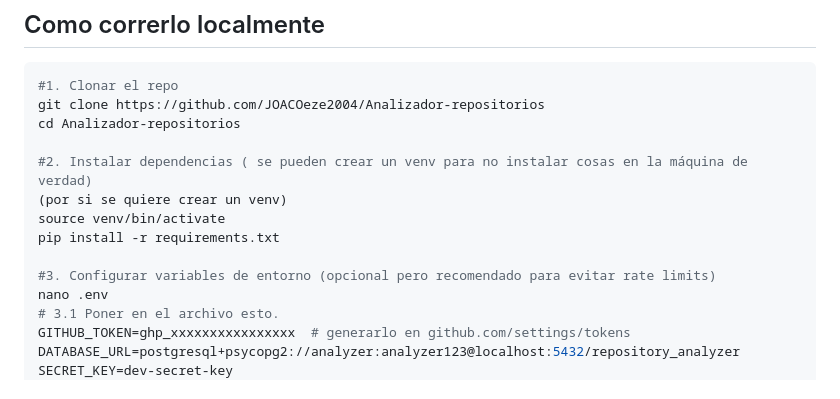
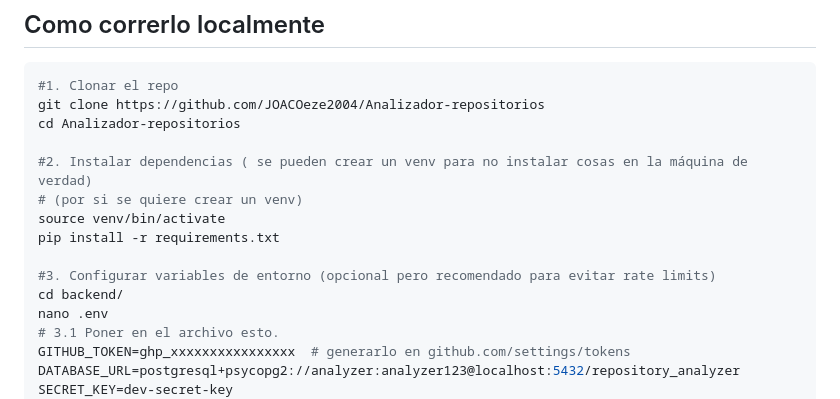
Before and after one commit to JOACOeze2004/Analizador-repositorios, a Markdown page: README.md, the part around the change. Rendered like a GitHub page.

Commit message:
Arreglo error en los pasos de como correrlo en local.

```diff
--- a/README.md
+++ b/README.md
@@ -91,11 +91,12 @@ git clone https://github.com/JOACOeze2004/Analizador-repositorios
 cd Analizador-repositorios
 
 #2. Instalar dependencias ( se pueden crear un venv para no instalar cosas en la máquina de verdad)
-(por si se quiere crear un venv)
+# (por si se quiere crear un venv)
 source venv/bin/activate
 pip install -r requirements.txt
 
 #3. Configurar variables de entorno (opcional pero recomendado para evitar rate limits)
+cd backend/
 nano .env
 # 3.1 Poner en el archivo esto.
 GITHUB_TOKEN=ghp_xxxxxxxxxxxxxxxx  # generarlo en github.com/settings/tokens
```
